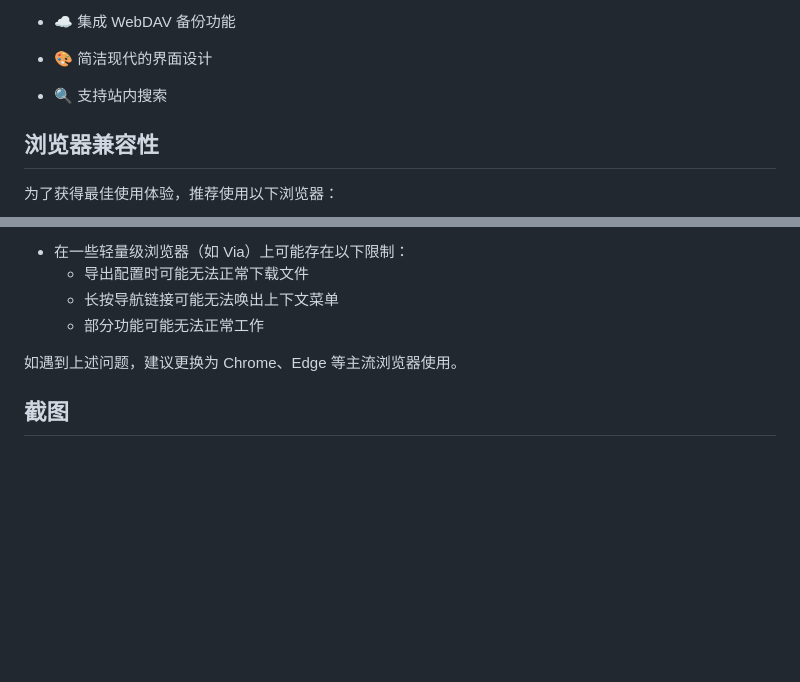
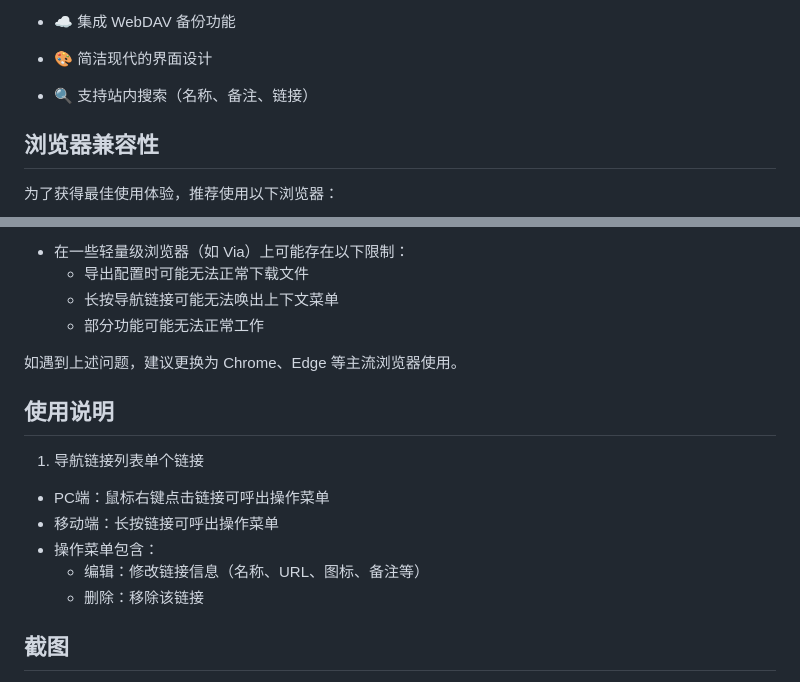
Before and after one commit to tiengming/KenNav, a Markdown page: README.md, 2 parts joined by grey strips. Drawn GitHub-style; blank space fills up the shorter version.

Commit message:
docs: Add usage instructions for navigation links interaction

```diff
--- a/README.md
+++ b/README.md
@@ -27,7 +27,8 @@ GitHubPages：https://akenclub.github.io/KenNav/
 
 - 🎨 简洁现代的界面设计
 
-- 🔍 支持站内搜索
+- 🔍 支持站内搜索（名称、备注、链接）
+
 ## 浏览器兼容性
 
 为了获得最佳使用体验，推荐使用以下浏览器：
@@ -49,6 +50,15 @@ GitHubPages：https://akenclub.github.io/KenNav/
   - 部分功能可能无法正常工作
 
 如遇到上述问题，建议更换为 Chrome、Edge 等主流浏览器使用。
+
+## 使用说明
+1. 导航链接列表单个链接
+- PC端：鼠标右键点击链接可呼出操作菜单
+- 移动端：长按链接可呼出操作菜单
+- 操作菜单包含：
+  - 编辑：修改链接信息（名称、URL、图标、备注等）
+  - 删除：移除该链接
+
 
 ## 截图
 <details>
```
